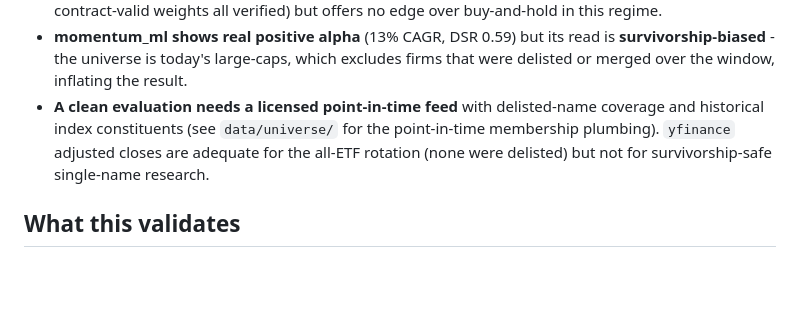
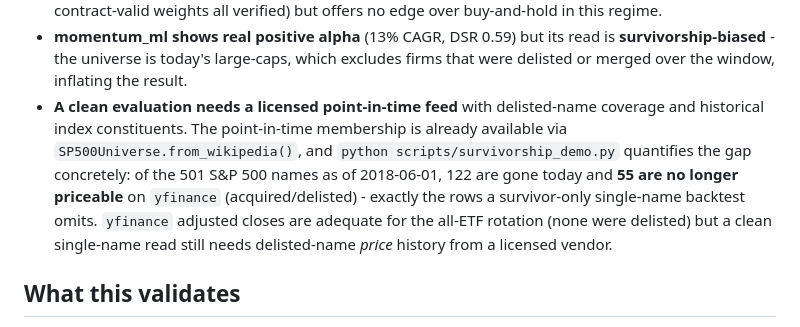
Before and after one commit to magnaquant/quantcortex, a Markdown page: PERFORMANCE.md, the part around the change. Rendered like a GitHub page; blank space fills up the shorter version.

```diff
--- a/PERFORMANCE.md
+++ b/PERFORMANCE.md
@@ -42,10 +42,14 @@ vintage and will move as data is revised.
   **survivorship-biased** - the universe is today's large-caps, which excludes
   firms that were delisted or merged over the window, inflating the result.
 - **A clean evaluation needs a licensed point-in-time feed** with
-  delisted-name coverage and historical index constituents (see
-  `data/universe/` for the point-in-time membership plumbing). `yfinance`
-  adjusted closes are adequate for the all-ETF rotation (none were delisted) but
-  not for survivorship-safe single-name research.
+  delisted-name coverage and historical index constituents. The point-in-time
+  membership is already available via `SP500Universe.from_wikipedia()`, and
+  `python scripts/survivorship_demo.py` quantifies the gap concretely: of the
+  501 S&P 500 names as of 2018-06-01, 122 are gone today and **55 are no longer
+  priceable** on `yfinance` (acquired/delisted) - exactly the rows a
+  survivor-only single-name backtest omits. `yfinance` adjusted closes are
+  adequate for the all-ETF rotation (none were delisted) but a clean single-name
+  read still needs delisted-name *price* history from a licensed vendor.
 
 ## What this validates
 
```
Also changed, not shown: README.md (+27 -5 lines).
